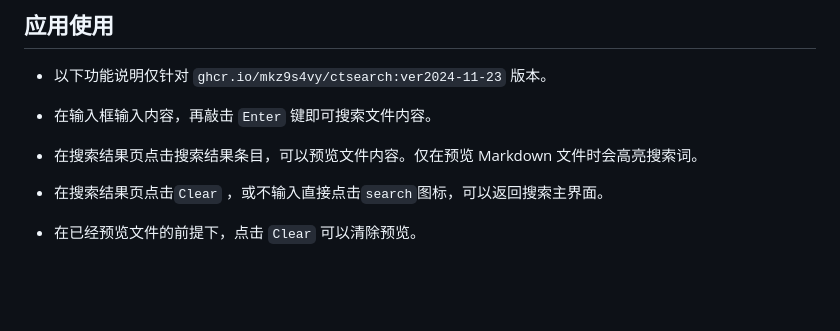
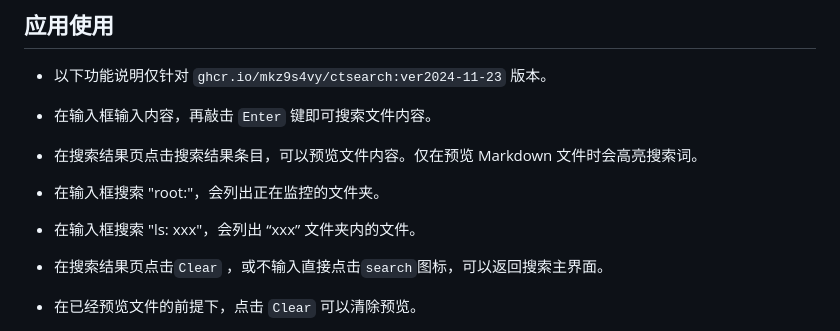
Before and after one commit to Mkz9s4Vy/ctsearch, a Markdown page: README.md, the part around the change. GitHub-like rendering; blank space fills up the shorter version.

```diff
--- a/README.md
+++ b/README.md
@@ -161,6 +161,10 @@ WantedBy=default.target
 
 - 在搜索结果页点击搜索结果条目，可以预览文件内容。仅在预览 Markdown 文件时会高亮搜索词。
 
+- 在输入框搜索 "root:"，会列出正在监控的文件夹。
+
+- 在输入框搜索 "ls: xxx"，会列出 “xxx” 文件夹内的文件。
+
 - 在搜索结果页点击`Clear` ，或不输入直接点击`search`图标，可以返回搜索主界面。
 
 - 在已经预览文件的前提下，点击 `Clear` 可以清除预览。
```
